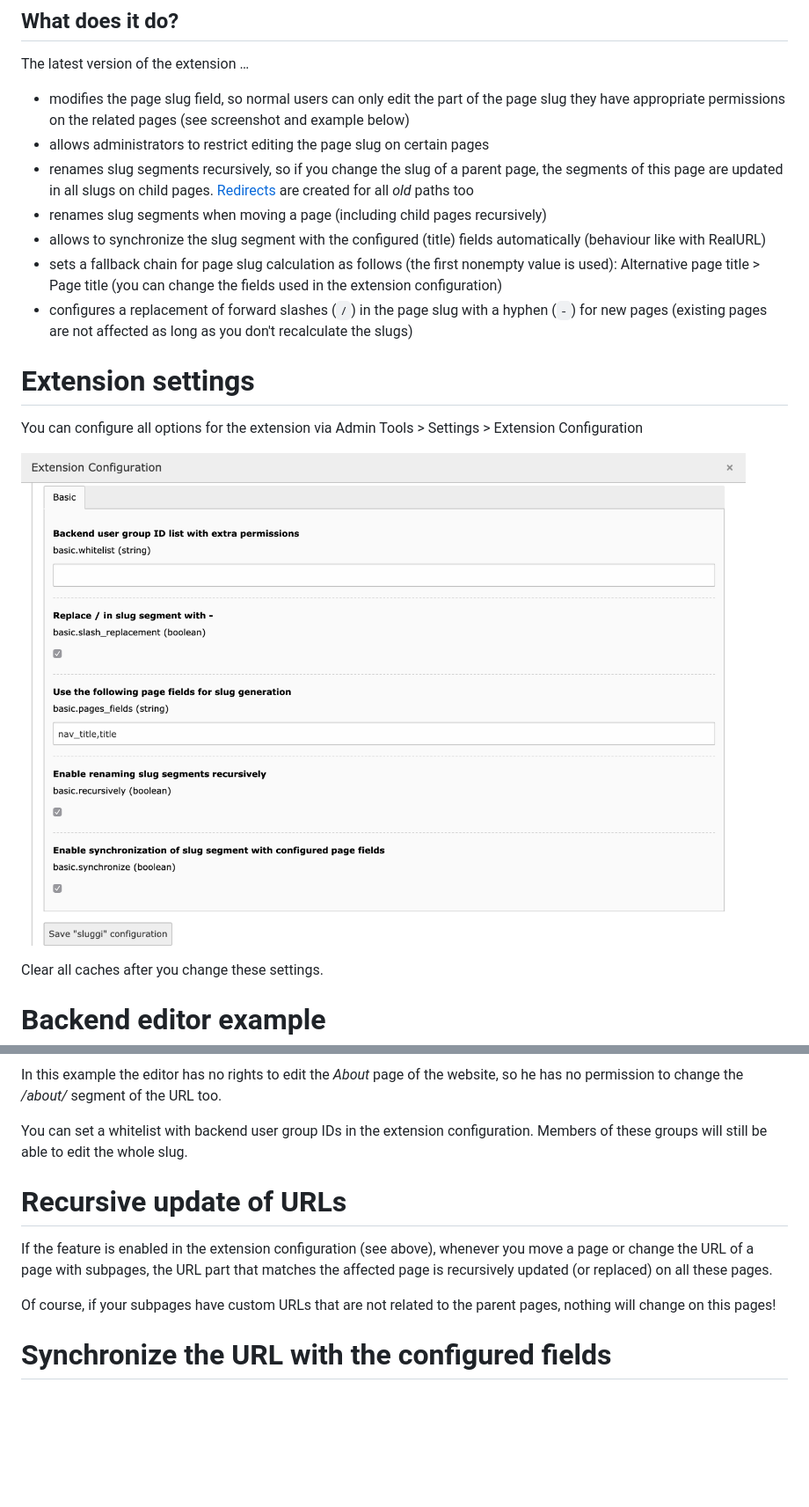
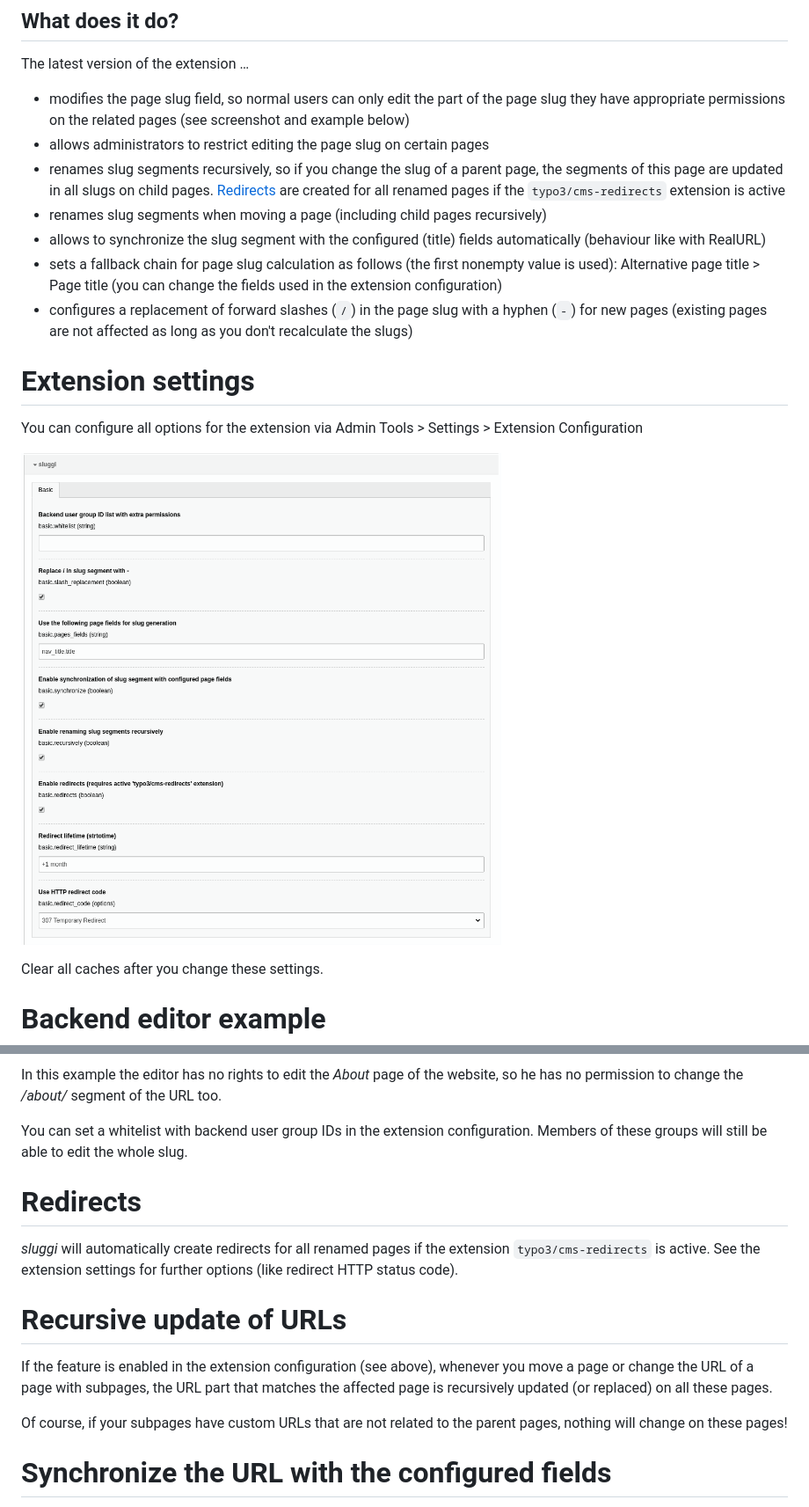
Before and after one commit to wazum/sluggi, a Markdown page: README.md, 2 parts joined by grey strips. Shown at 88% size. Drawn GitHub-style; pictures changed too: Resources/Public/Screenshots/sluggi_options.png; blank space fills up the shorter version.

Commit message:
[FEATURE] Add setting to enable/disable redirects, update README

```diff
--- a/README.md
+++ b/README.md
@@ -5,7 +5,7 @@
 The latest version of the extension …
 * modifies the page slug field, so normal users can only edit the part of the page slug they have appropriate permissions on the related pages (see screenshot and example below)
 * allows administrators to restrict editing the page slug on certain pages
-* renames slug segments recursively, so if you change the slug of a parent page, the segments of this page are updated in all slugs on child pages. [Redirects](https://docs.typo3.org/typo3cms/extensions/core/Changelog/9.1/Feature-83631-SystemExtensionRedirectsHasBeenAdded.html) are created for all _old_ paths too
+* renames slug segments recursively, so if you change the slug of a parent page, the segments of this page are updated in all slugs on child pages. [Redirects](https://docs.typo3.org/typo3cms/extensions/core/Changelog/9.1/Feature-83631-SystemExtensionRedirectsHasBeenAdded.html) are created for all renamed pages if the `typo3/cms-redirects` extension is active
 * renames slug segments when moving a page (including child pages recursively)
 * allows to synchronize the slug segment with the configured (title) fields automatically (behaviour like with RealURL)
 * sets a fallback chain for page slug calculation as follows (the first nonempty value is used): Alternative page title > Page title (you can change the fields used in the extension configuration)
@@ -27,12 +27,16 @@ In this example the editor has no rights to edit the _About_ page of the website
 
 You can set a whitelist with backend user group IDs in the extension configuration. Members of these groups will still be able to edit the whole slug.
 
+# Redirects
+
+_sluggi_ will automatically create redirects for all renamed pages if the extension `typo3/cms-redirects` is active. See the extension settings for further options (like redirect HTTP status code).
+
 # Recursive update of URLs
 
 If the feature is enabled in the extension configuration (see above), whenever you move a page or change the URL of a page with subpages,
 the URL part that matches the affected page is recursively updated (or replaced) on all these pages.
 
-Of course, if your subpages have custom URLs that are not related to the parent pages, nothing will change on this pages!
+Of course, if your subpages have custom URLs that are not related to the parent pages, nothing will change on these pages!
 
 # Synchronize the URL with the configured fields
 
```
Also changed, not shown: 2 other files.
